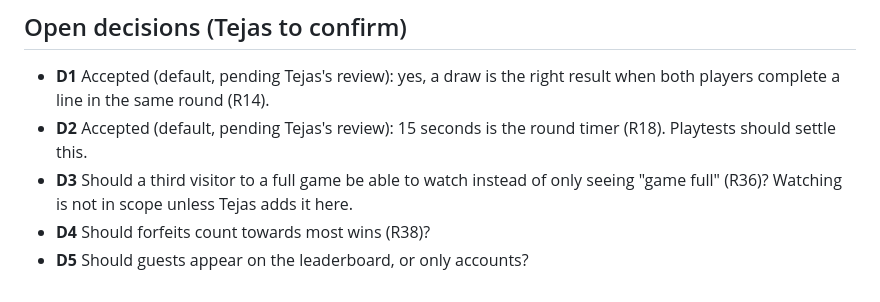
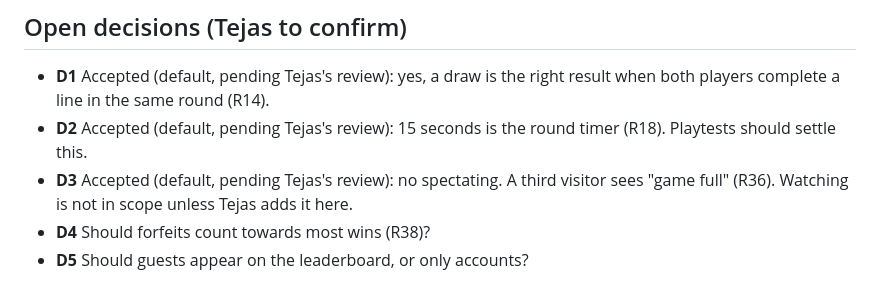
Before and after one commit to comp4020-agentic-coding-studio/comp4020-final-tejastagra, a Markdown page: docs/rules.md, the part around the change. Drawn GitHub-style.

```diff
--- a/docs/rules.md
+++ b/docs/rules.md
@@ -129,6 +129,6 @@ export function resolveRound(
 
 - **D1** Accepted (default, pending Tejas's review): yes, a draw is the right result when both players complete a line in the same round (R14).
 - **D2** Accepted (default, pending Tejas's review): 15 seconds is the round timer (R18). Playtests should settle this.
-- **D3** Should a third visitor to a full game be able to watch instead of only seeing "game full" (R36)? Watching is not in scope unless Tejas adds it here.
+- **D3** Accepted (default, pending Tejas's review): no spectating. A third visitor sees "game full" (R36). Watching is not in scope unless Tejas adds it here.
 - **D4** Should forfeits count towards most wins (R38)?
 - **D5** Should guests appear on the leaderboard, or only accounts?
```
Also changed, not shown: docs/process-log.md (+9 -1 lines).
